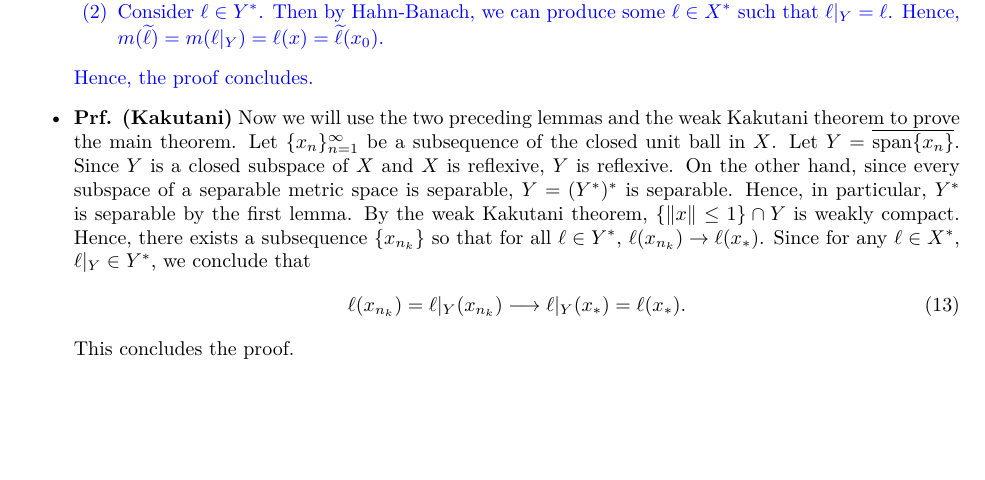
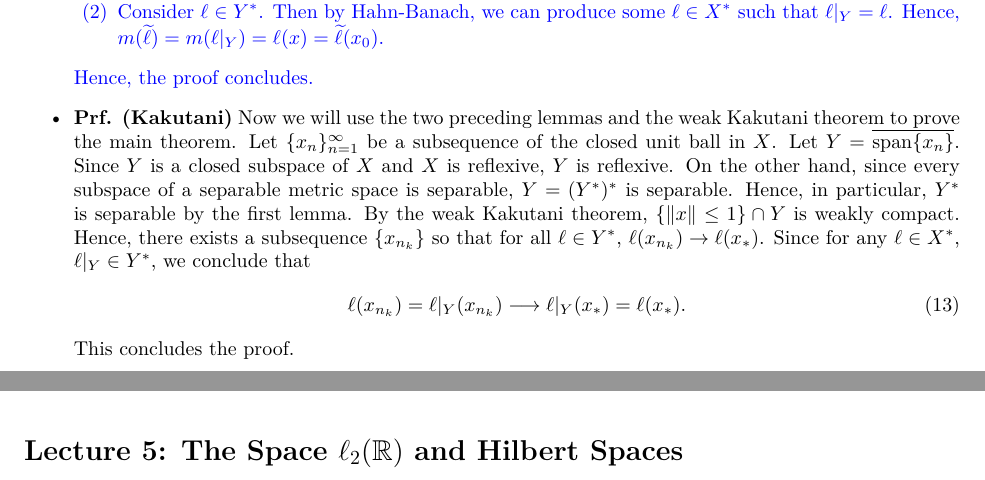
Before and after one commit to amadhava25/course_notes, a LaTeX document (Analysis II/Analysis II Notes.tex): part of page 7 of 7 before the commit and two parts of pages 7 and 8 of 8 after it, the two joined at a grey line, cut so that both start at the same text, the shorter picture padded with empty space. The pictures show the PDF file Analysis II/Analysis II Notes.pdf that the author committed with the source.

```diff
--- a/Analysis II/Analysis II Notes.tex
+++ b/Analysis II/Analysis II Notes.tex
@@ -226,4 +226,7 @@
 		\end{equation}
 	This concludes the proof.
 \end{itemize}
+
+\newpage
+\section{Lecture 5: The Space \texorpdfstring{$\ell_{2}(\mathbb{R})$}{l2(R)} and Hilbert Spaces}
 \end{document}
```
Also changed, not shown: Analysis II/Analysis II Notes.pdf, README.md, 5 other files.
